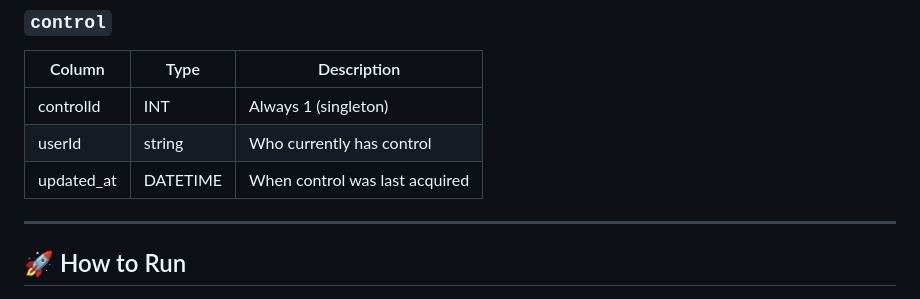
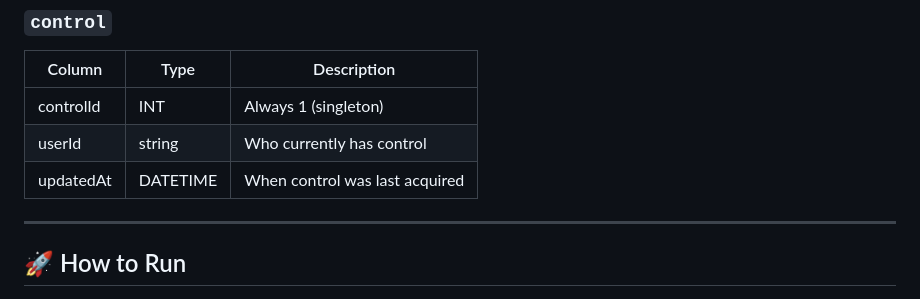
Before and after one commit to hemakumarm72/remoteKeyboard, a Markdown page: README.MD, the part around the change. Rendered like a GitHub page.

```diff
--- a/README.MD
+++ b/README.MD
@@ -67,7 +67,7 @@ This project is a browser-based collaborative keyboard grid app built with Node.
 | ---------- | -------- | ------------------------------ |
 | controlId  | INT      | Always 1 (singleton)           |
 | userId     | string   | Who currently has control      |
-| updated_at | DATETIME | When control was last acquired |
+| updatedAt | DATETIME | When control was last acquired |
 
 ---
 
```
